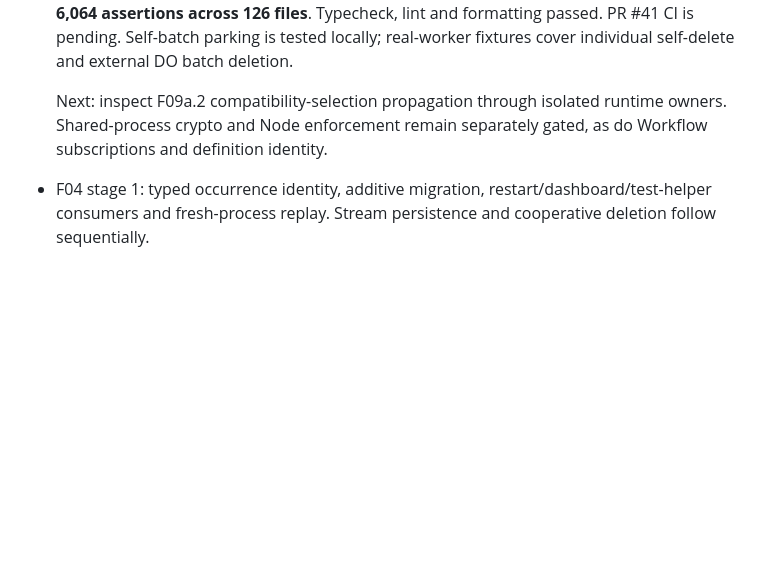
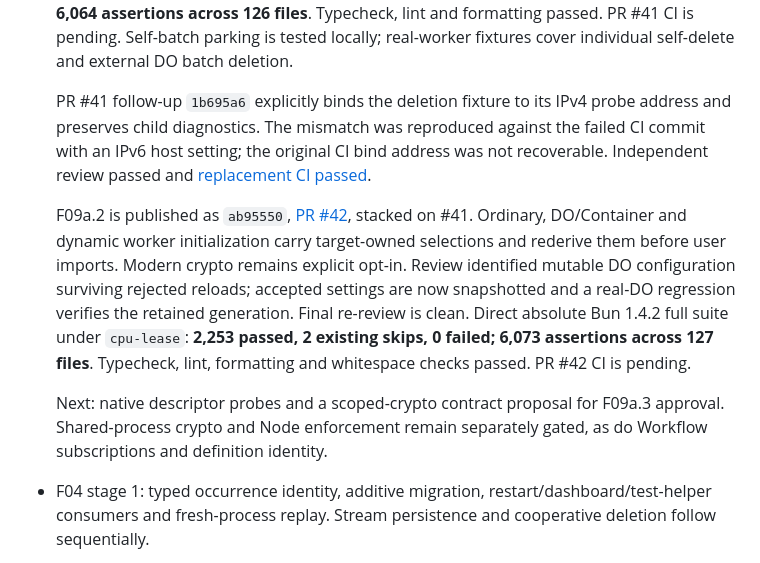
Before and after one commit to contember/lopata, a Markdown page: WORKERS-COMPAT-PROGRESS.md, the part around the change. GitHub-like rendering; blank space fills up the shorter version.

Commit message:
docs: record isolated compatibility wiring delivery

```diff
--- a/WORKERS-COMPAT-PROGRESS.md
+++ b/WORKERS-COMPAT-PROGRESS.md
@@ -83,7 +83,11 @@ F13a's private-versus-public transport boundary remains explicit: workerd's priv
 
   [PR #40 CI passed](https://github.com/contember/lopata/actions/runs/37446728143). Stage 3 cooperative deletion is published as `ba7ae51`, [PR #41](https://github.com/contember/lopata/pull/41), stacked on #40. It includes transactional removal, incarnation-bound handles, awaited self-delete parking, queue/tracing cleanup and batch deletion. The user approved the local self-batch ordering: settle all unique deletion attempts before parking the caller; hosted ordering parity is not claimed. Independent review found no issues (106 focused tests). Direct absolute Bun 1.4.2 full suite under `cpu-lease`: **2,250 passed, 2 existing skips, 0 failed; 6,064 assertions across 126 files**. Typecheck, lint and formatting passed. PR #41 CI is pending. Self-batch parking is tested locally; real-worker fixtures cover individual self-delete and external DO batch deletion.
 
-  Next: inspect F09a.2 compatibility-selection propagation through isolated runtime owners. Shared-process crypto and Node enforcement remain separately gated, as do Workflow subscriptions and definition identity.
+  PR #41 follow-up `1b695a6` explicitly binds the deletion fixture to its IPv4 probe address and preserves child diagnostics. The mismatch was reproduced against the failed CI commit with an IPv6 host setting; the original CI bind address was not recoverable. Independent review passed and [replacement CI passed](https://github.com/contember/lopata/actions/runs/37457826439).
+
+  F09a.2 is published as `ab95550`, [PR #42](https://github.com/contember/lopata/pull/42), stacked on #41. Ordinary, DO/Container and dynamic worker initialization carry target-owned selections and rederive them before user imports. Modern crypto remains explicit opt-in. Review identified mutable DO configuration surviving rejected reloads; accepted settings are now snapshotted and a real-DO regression verifies the retained generation. Final re-review is clean. Direct absolute Bun 1.4.2 full suite under `cpu-lease`: **2,253 passed, 2 existing skips, 0 failed; 6,073 assertions across 127 files**. Typecheck, lint, formatting and whitespace checks passed. PR #42 CI is pending.
+
+  Next: native descriptor probes and a scoped-crypto contract proposal for F09a.3 approval. Shared-process crypto and Node enforcement remain separately gated, as do Workflow subscriptions and definition identity.
 - F04 stage 1: typed occurrence identity, additive migration, restart/dashboard/test-helper consumers and fresh-process replay. Stream persistence and cooperative deletion follow sequentially.
 - First-wave CI portability fixes are active in the original Images and Hyperdrive owners. These files do not overlap the second-wave territories.
 
```
